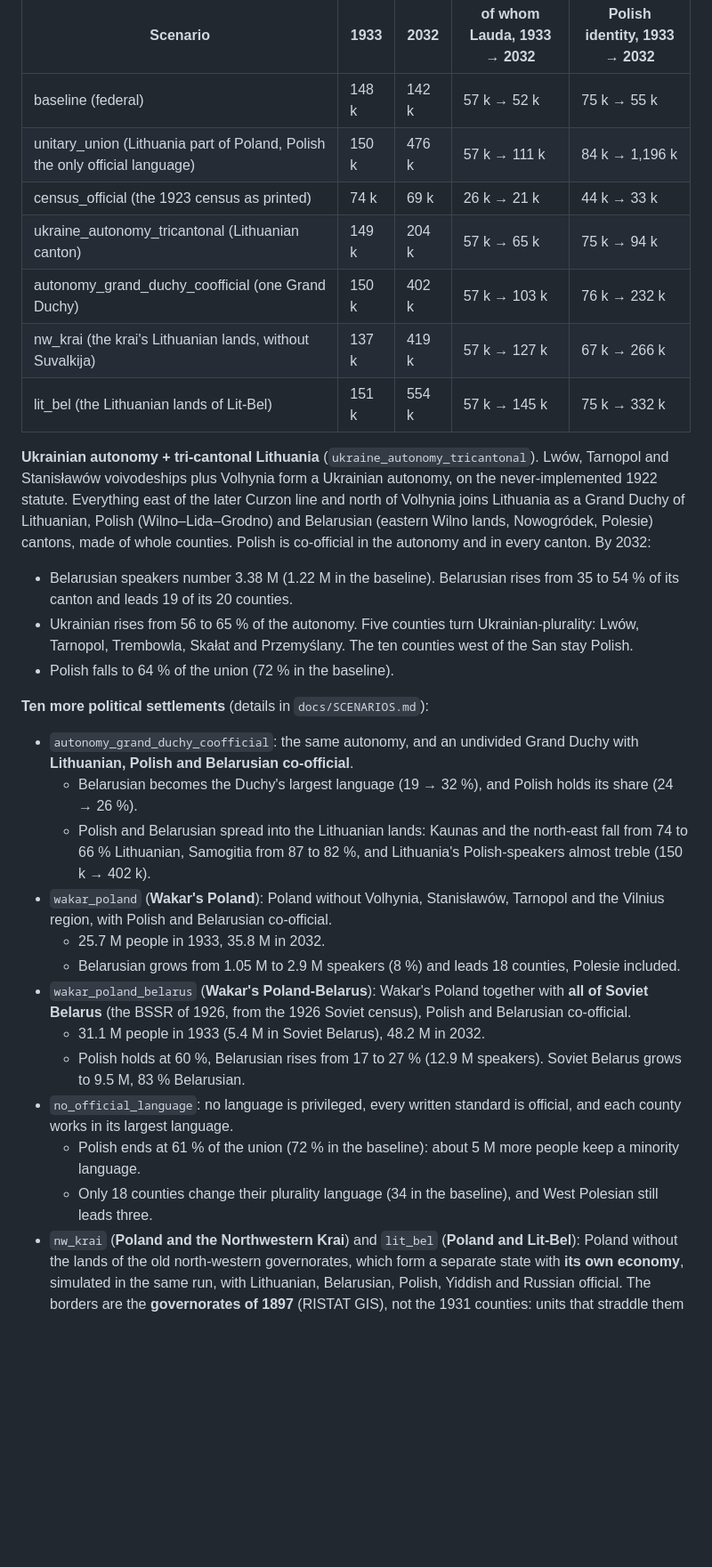
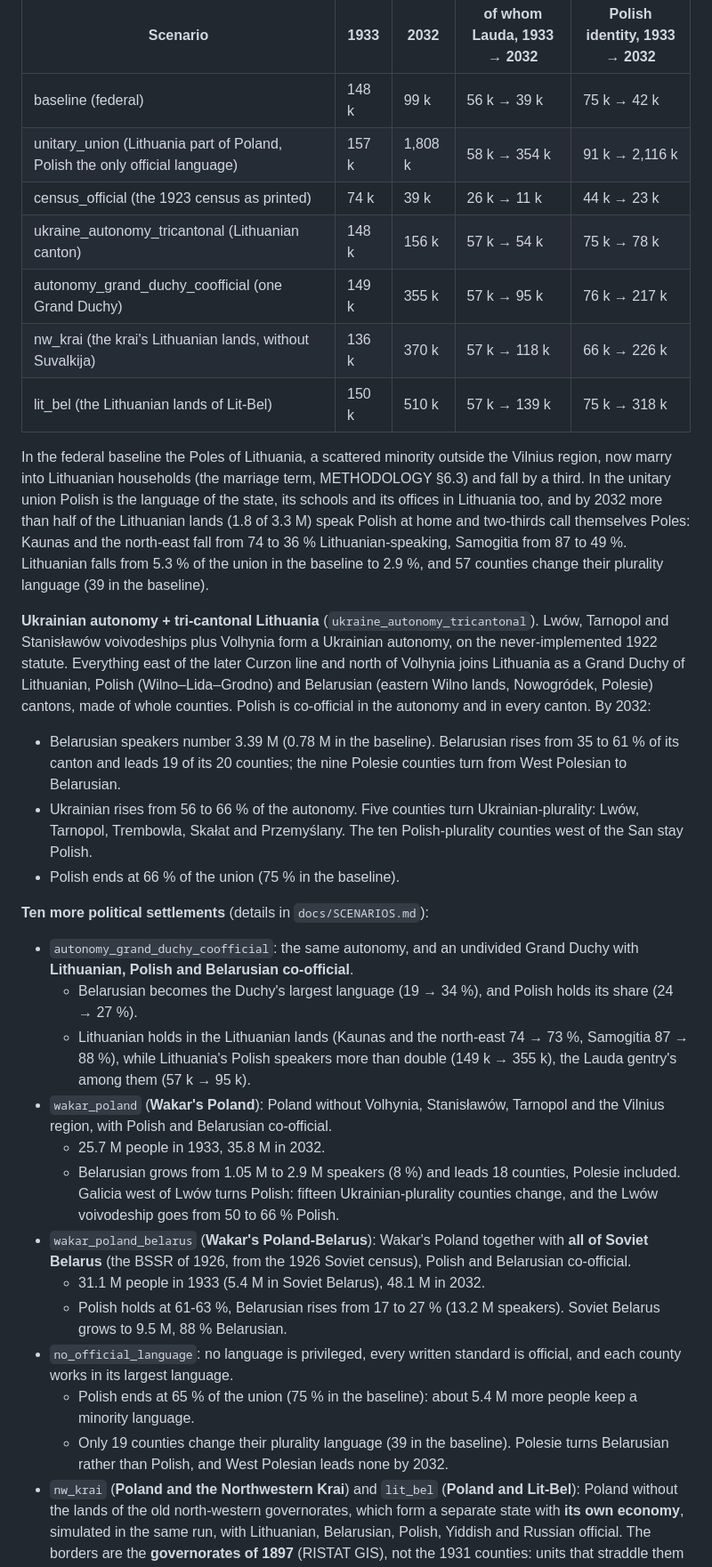
Before and after one commit to Anton2181/politest, a Markdown page: README.md, the part around one of its changes. Shown at 89% size. Rendered like a GitHub page; blank space fills up the shorter version.

```diff
--- a/README.md
+++ b/README.md
@@ -354,13 +357,23 @@ and those of them with a Polish identity:
 
 | Scenario | 1933 | 2032 | of whom Lauda, 1933 → 2032 | Polish identity, 1933 → 2032 |
 |---|---|---|---|---|
-| baseline (federal) | 148 k | 142 k | 57 k → 52 k | 75 k → 55 k |
-| unitary_union (Lithuania part of Poland, Polish the only official language) | 150 k | 476 k | 57 k → 111 k | 84 k → 1,196 k |
-| census_official (the 1923 census as printed) | 74 k | 69 k | 26 k → 21 k | 44 k → 33 k |
-| ukraine_autonomy_tricantonal (Lithuanian canton) | 149 k | 204 k | 57 k → 65 k | 75 k → 94 k |
-| autonomy_grand_duchy_coofficial (one Grand Duchy) | 150 k | 402 k | 57 k → 103 k | 76 k → 232 k |
-| nw_krai (the krai's Lithuanian lands, without Suvalkija) | 137 k | 419 k | 57 k → 127 k | 67 k → 266 k |
-| lit_bel (the Lithuanian lands of Lit-Bel) | 151 k | 554 k | 57 k → 145 k | 75 k → 332 k |
+| baseline (federal) | 148 k | 99 k | 56 k → 39 k | 75 k → 42 k |
+| unitary_union (Lithuania part of Poland, Polish the only official language) | 157 k | 1,808 k | 58 k → 354 k | 91 k → 2,116 k |
+| census_official (the 1923 census as printed) | 74 k | 39 k | 26 k → 11 k | 44 k → 23 k |
+| ukraine_autonomy_tricantonal (Lithuanian canton) | 148 k | 156 k | 57 k → 54 k | 75 k → 78 k |
+| autonomy_grand_duchy_coofficial (one Grand Duchy) | 149 k | 355 k | 57 k → 95 k | 76 k → 217 k |
+| nw_krai (the krai's Lithuanian lands, without Suvalkija) | 136 k | 370 k | 57 k → 118 k | 66 k → 226 k |
+| lit_bel (the Lithuanian lands of Lit-Bel) | 150 k | 510 k | 57 k → 139 k | 75 k → 318 k |
+
+In the federal baseline the Poles of Lithuania, a scattered minority outside
+the Vilnius region, now marry into Lithuanian households (the marriage term,
+METHODOLOGY §6.3) and fall by a third. In the unitary union Polish is the
+language of the state, its schools and its offices in Lithuania too, and by
+2032 more than half of the Lithuanian lands (1.8 of 3.3 M) speak Polish at
+home and two-thirds call themselves Poles: Kaunas and the north-east fall
+from 74 to 36 % Lithuanian-speaking, Samogitia from 87 to 49 %. Lithuanian
+falls from 5.3 % of the union in the baseline to 2.9 %, and 57 counties
+change their plurality language (39 in the baseline).
 
 **Ukrainian autonomy + tri-cantonal Lithuania** (`ukraine_autonomy_tricantonal`).
 Lwów, Tarnopol and Stanisławów voivodeships plus Volhynia form a Ukrainian
@@ -370,39 +383,44 @@ Lithuanian, Polish (Wilno–Lida–Grodno) and Belarusian (eastern Wilno lands,
 Nowogródek, Polesie) cantons, made of whole counties. Polish is co-official
 in the autonomy and in every canton. By 2032:
 
-* Belarusian speakers number 3.38 M (1.22 M in the baseline). Belarusian
-  rises from 35 to 54 % of its canton and leads 19 of its 20 counties.
-* Ukrainian rises from 56 to 65 % of the autonomy. Five counties turn
+* Belarusian speakers number 3.39 M (0.78 M in the baseline). Belarusian
+  rises from 35 to 61 % of its canton and leads 19 of its 20 counties; the
+  nine Polesie counties turn from West Polesian to Belarusian.
+* Ukrainian rises from 56 to 66 % of the autonomy. Five counties turn
   Ukrainian-plurality: Lwów, Tarnopol, Trembowla, Skałat and Przemyślany.
-  The ten counties west of the San stay Polish.
-* Polish falls to 64 % of the union (72 % in the baseline).
+  The ten Polish-plurality counties west of the San stay Polish.
+* Polish ends at 66 % of the union (75 % in the baseline).
 
 **Ten more political settlements** (details in `docs/SCENARIOS.md`):
 
 * `autonomy_grand_duchy_coofficial`: the same autonomy, and an undivided
   Grand Duchy with **Lithuanian, Polish and Belarusian co-official**.
-  * Belarusian becomes the Duchy's largest language (19 → 32 %), and Polish
-    holds its share (24 → 26 %).
-  * Polish and Belarusian spread into the Lithuanian lands: Kaunas and the
-    north-east fall from 74 to 66 % Lithuanian, Samogitia from 87 to 82 %,
-    and Lithuania's Polish-speakers almost treble (150 k → 402 k).
+  * Belarusian becomes the Duchy's largest language (19 → 34 %), and Polish
+    holds its share (24 → 27 %).
+  * Lithuanian holds in the Lithuanian lands (Kaunas and the north-east
+    74 → 73 %, Samogitia 87 → 88 %), while Lithuania's Polish speakers more
+    than double (149 k → 355 k), the Lauda gentry's among them (57 k →
+    95 k).
 * `wakar_poland` (**Wakar's Poland**): Poland without Volhynia, Stanisławów,
   Tarnopol and the Vilnius region, with Polish and Belarusian co-official.
   * 25.7 M people in 1933, 35.8 M in 2032.
   * Belarusian grows from 1.05 M to 2.9 M speakers (8 %) and leads 18
-    counties, Polesie included.
+    counties, Polesie included. Galicia west of Lwów turns Polish: fifteen
+    Ukrainian-plurality counties change, and the Lwów voivodeship goes from
+    50 to 66 % Polish.
 * `wakar_poland_belarus` (**Wakar's Poland-Belarus**): Wakar's Poland
   together with **all of Soviet Belarus** (the BSSR of 1926, from the 1926
   Soviet census), Polish and Belarusian co-official.
-  * 31.1 M people in 1933 (5.4 M in Soviet Belarus), 48.2 M in 2032.
-  * Polish holds at 60 %, Belarusian rises from 17 to 27 % (12.9 M
-    speakers). Soviet Belarus grows to 9.5 M, 83 % Belarusian.
+  * 31.1 M people in 1933 (5.4 M in Soviet Belarus), 48.1 M in 2032.
+  * Polish holds at 61-63 %, Belarusian rises from 17 to 27 % (13.2 M
+    speakers). Soviet Belarus grows to 9.5 M, 88 % Belarusian.
 * `no_official_language`: no language is privileged, every written
   standard is official, and each county works in its largest language.
-  * Polish ends at 61 % of the union (72 % in the baseline): about 5 M
+  * Polish ends at 65 % of the union (75 % in the baseline): about 5.4 M
     more people keep a minority language.
-  * Only 18 counties change their plurality language (34 in the baseline),
-    and West Polesian still leads three.
+  * Only 19 counties change their plurality language (39 in the baseline).
+    Polesie turns Belarusian rather than Polish, and West Polesian leads
+    none by 2032.
 * `nw_krai` (**Poland and the Northwestern Krai**) and `lit_bel` (**Poland
   and Lit-Bel**): Poland without the lands of the old north-western
   governorates, which form a separate state with **its own economy**,
```
Also changed, not shown: other parts of README.md (+77 -75 lines), docs/METHODOLOGY.md (+5 -5 lines), docs/SCENARIOS.md (+145 -147 lines).
